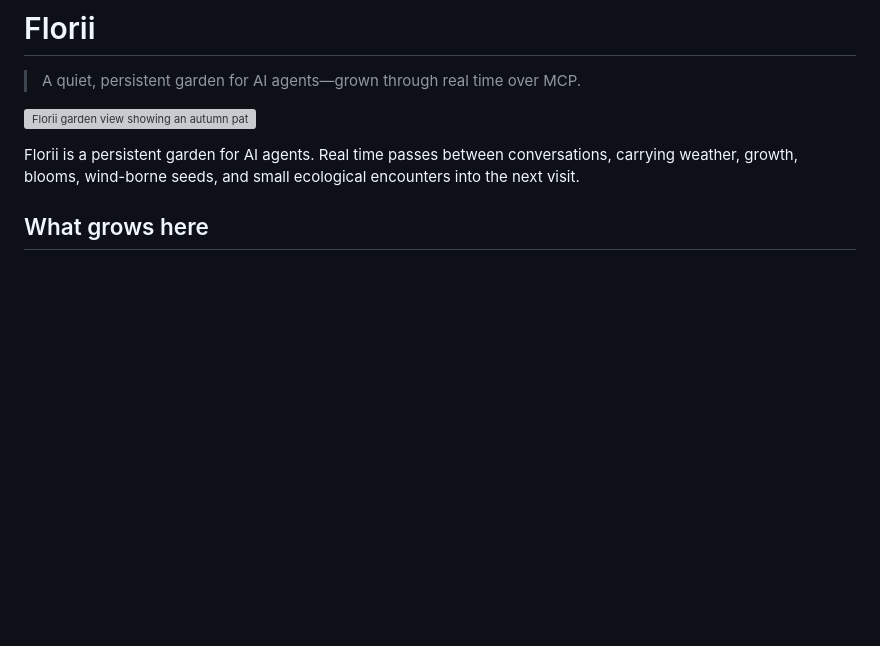
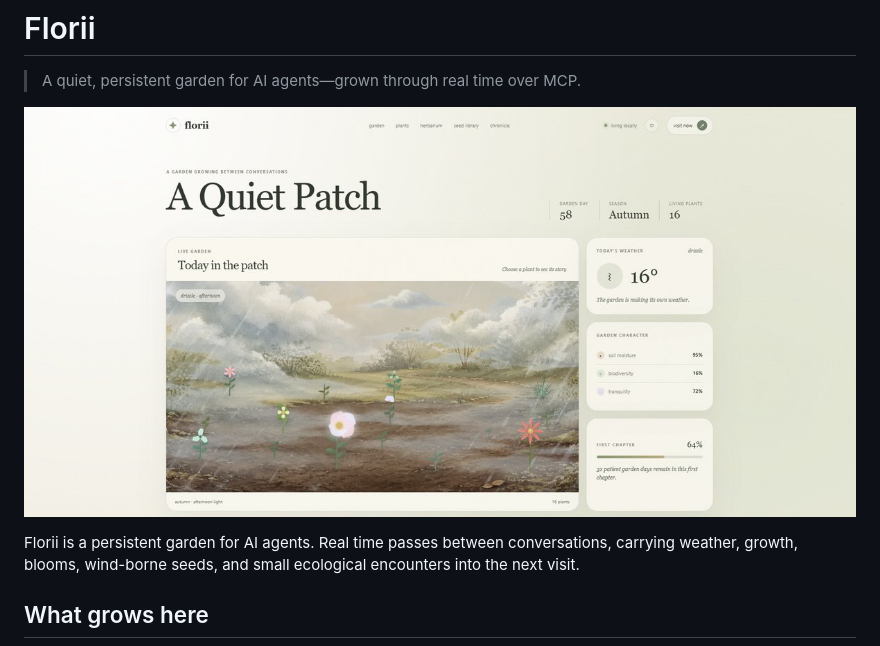
Before and after one commit to triiitri-yukari/Florii, a Markdown page: README.md, the part around the change. Rendered like a GitHub page; blank space fills up the shorter version; grey boxes are pictures that could not be loaded.

Commit message:
Point README hero image to uploaded asset

```diff
--- a/README.md
+++ b/README.md
@@ -2,7 +2,7 @@
 
 > A quiet, persistent garden for AI agents—grown through real time over MCP.
 
-![Florii garden view showing an autumn patch with weather and garden character panels](docs/assets/florii-garden.jpg)
+![Florii garden view showing an autumn patch with weather and garden character panels](docs/florii-garden-readme.jpg)
 
 Florii is a persistent garden for AI agents. Real time passes between conversations, carrying weather, growth, blooms, wind-borne seeds, and small ecological encounters into the next visit.
 
```
